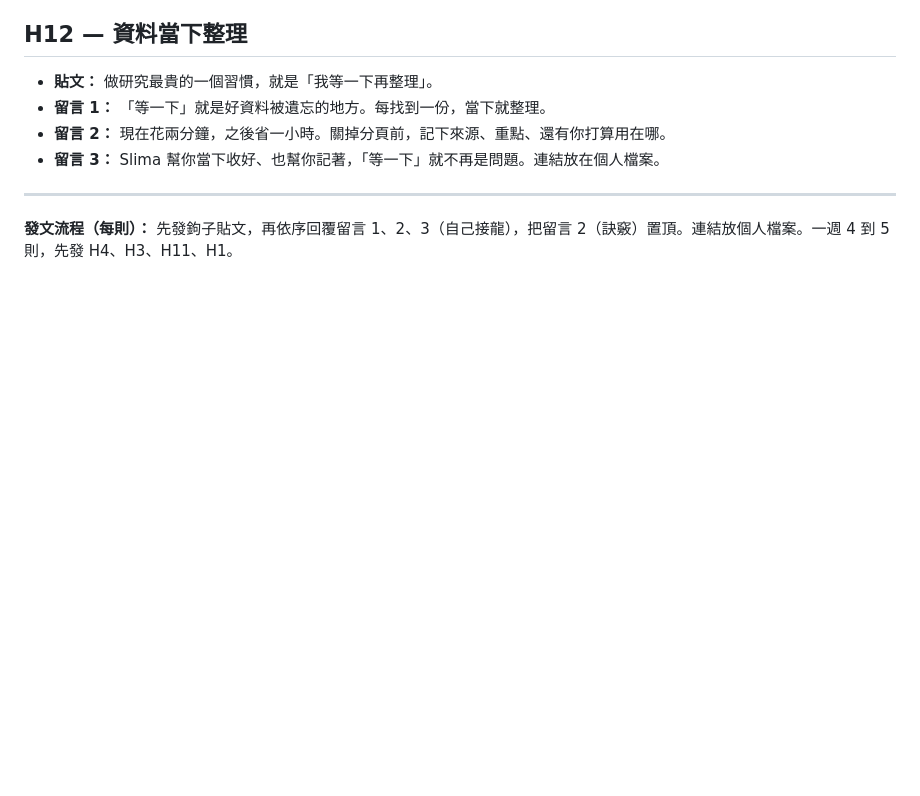
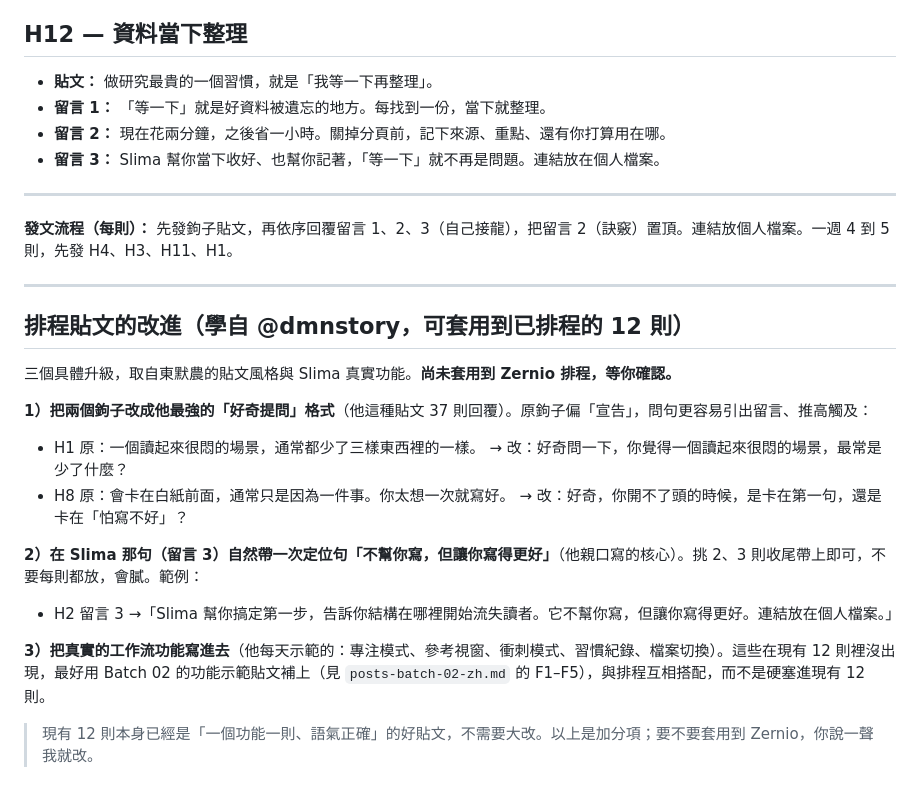
Before and after one commit to nelsonpacheco15/slima_brand_hub, a Markdown page: social-media/posts-helpful-threads-zh.md, the part around the change. Rendered like a GitHub page; blank space fills up the shorter version.

```diff
--- a/social-media/posts-helpful-threads-zh.md
+++ b/social-media/posts-helpful-threads-zh.md
@@ -80,3 +80,22 @@
 
 ---
 **發文流程（每則）：** 先發鉤子貼文，再依序回覆留言 1、2、3（自己接龍），把留言 2（訣竅）置頂。連結放個人檔案。一週 4 到 5 則，先發 H4、H3、H11、H1。
+
+---
+
+## 排程貼文的改進（學自 @dmnstory，可套用到已排程的 12 則）
+
+三個具體升級，取自東默農的貼文風格與 Slima 真實功能。**尚未套用到 Zernio 排程，等你確認。**
+
+**1）把兩個鉤子改成他最強的「好奇提問」格式**（他這種貼文 37 則回覆）。原鉤子偏「宣告」，問句更容易引出留言、推高觸及：
+- H1 原：一個讀起來很悶的場景，通常都少了三樣東西裡的一樣。
+  → 改：好奇問一下，你覺得一個讀起來很悶的場景，最常是少了什麼？
+- H8 原：會卡在白紙前面，通常只是因為一件事。你太想一次就寫好。
+  → 改：好奇，你開不了頭的時候，是卡在第一句，還是卡在「怕寫不好」？
+
+**2）在 Slima 那句（留言 3）自然帶一次定位句「不幫你寫，但讓你寫得更好」**（他親口寫的核心）。挑 2、3 則收尾帶上即可，不要每則都放，會膩。範例：
+- H2 留言 3 →「Slima 幫你搞定第一步，告訴你結構在哪裡開始流失讀者。它不幫你寫，但讓你寫得更好。連結放在個人檔案。」
+
+**3）把真實的工作流功能寫進去**（他每天示範的：專注模式、參考視窗、衝刺模式、習慣紀錄、檔案切換）。這些在現有 12 則裡沒出現，最好用 Batch 02 的功能示範貼文補上（見 `posts-batch-02-zh.md` 的 F1–F5），與排程互相搭配，而不是硬塞進現有 12 則。
+
+> 現有 12 則本身已經是「一個功能一則、語氣正確」的好貼文，不需要大改。以上是加分項；要不要套用到 Zernio，你說一聲我就改。
```
Also changed, not shown: social-media/posts-batch-02-zh.md (added, +86 -0 lines), social-media/reply-targets.md (added, +76 -0 lines).
